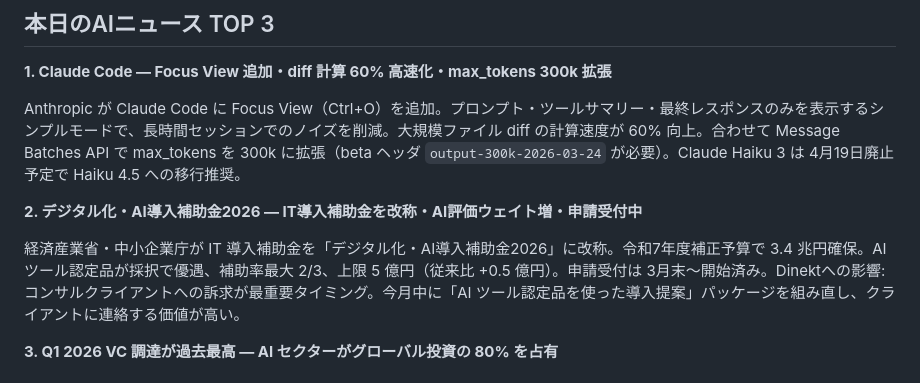
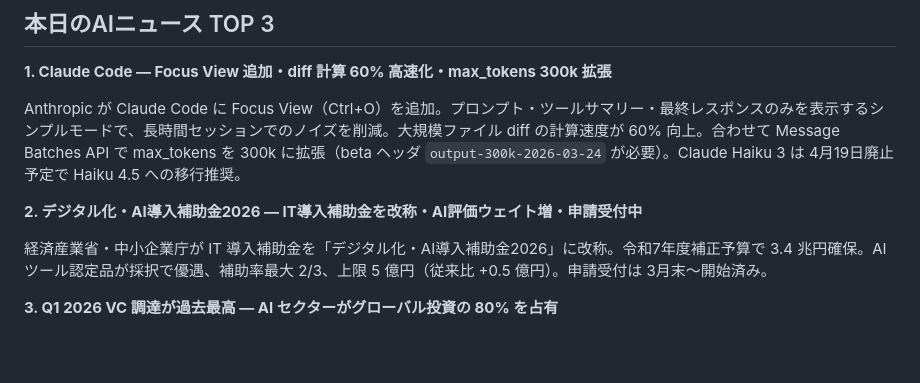
Before and after one commit to dinekt/Dinect_Corporate, a Markdown page: tech-news/2026-04/2026-04-10.md, the part around the change. Rendered like a GitHub page; blank space fills up the shorter version.

```diff
--- a/tech-news/2026-04/2026-04-10.md
+++ b/tech-news/2026-04/2026-04-10.md
@@ -8,7 +8,7 @@ Anthropic が Claude Code に Focus View（Ctrl+O）を追加。プロンプト
 
 **2. デジタル化・AI導入補助金2026 — IT導入補助金を改称・AI評価ウェイト増・申請受付中**
 
-経済産業省・中小企業庁が IT 導入補助金を「デジタル化・AI導入補助金2026」に改称。令和7年度補正予算で 3.4 兆円確保。AI ツール認定品が採択で優遇、補助率最大 2/3、上限 5 億円（従来比 +0.5 億円）。申請受付は 3月末〜開始済み。Dinektへの影響: コンサルクライアントへの訴求が最重要タイミング。今月中に「AI ツール認定品を使った導入提案」パッケージを組み直し、クライアントに連絡する価値が高い。
+経済産業省・中小企業庁が IT 導入補助金を「デジタル化・AI導入補助金2026」に改称。令和7年度補正予算で 3.4 兆円確保。AI ツール認定品が採択で優遇、補助率最大 2/3、上限 5 億円（従来比 +0.5 億円）。申請受付は 3月末〜開始済み。
 
 **3. Q1 2026 VC 調達が過去最高 — AI セクターがグローバル投資の 80% を占有**
 
```
